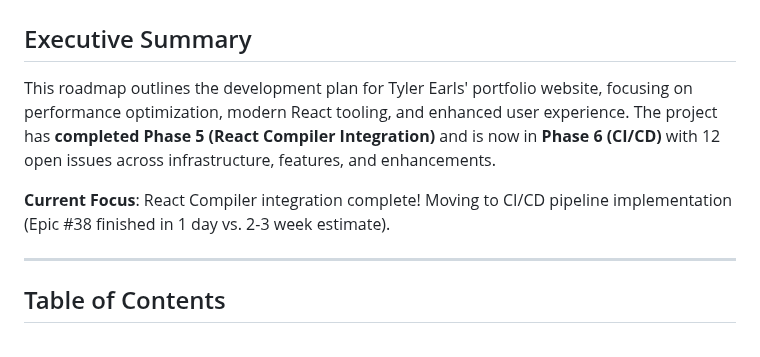
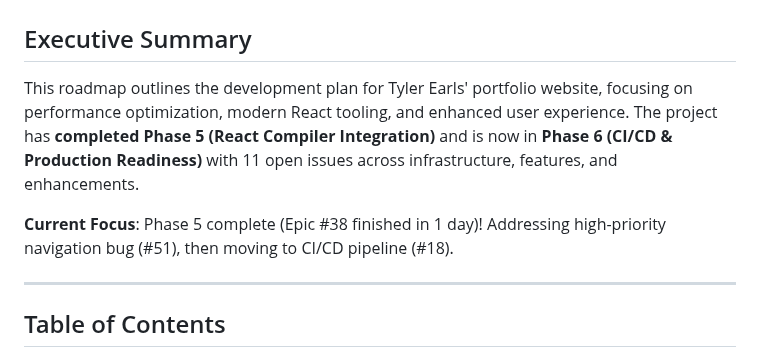
Before and after one commit to taearls/portfolio, a Markdown page: ROADMAP.md, the part around one of its changes. Rendered like a GitHub page.

```diff
--- a/ROADMAP.md
+++ b/ROADMAP.md
@@ -2,9 +2,9 @@
 
 ## Executive Summary
 
-This roadmap outlines the development plan for Tyler Earls' portfolio website, focusing on performance optimization, modern React tooling, and enhanced user experience. The project has **completed Phase 5 (React Compiler Integration)** and is now in **Phase 6 (CI/CD)** with 12 open issues across infrastructure, features, and enhancements.
+This roadmap outlines the development plan for Tyler Earls' portfolio website, focusing on performance optimization, modern React tooling, and enhanced user experience. The project has **completed Phase 5 (React Compiler Integration)** and is now in **Phase 6 (CI/CD & Production Readiness)** with 11 open issues across infrastructure, features, and enhancements.
 
-**Current Focus**: React Compiler integration complete! Moving to CI/CD pipeline implementation (Epic #38 finished in 1 day vs. 2-3 week estimate).
+**Current Focus**: Phase 5 complete (Epic #38 finished in 1 day)! Addressing high-priority navigation bug (#51), then moving to CI/CD pipeline (#18).
 
 ---
 
```
Also changed, not shown: other parts of ROADMAP.md (+67 -33 lines).
